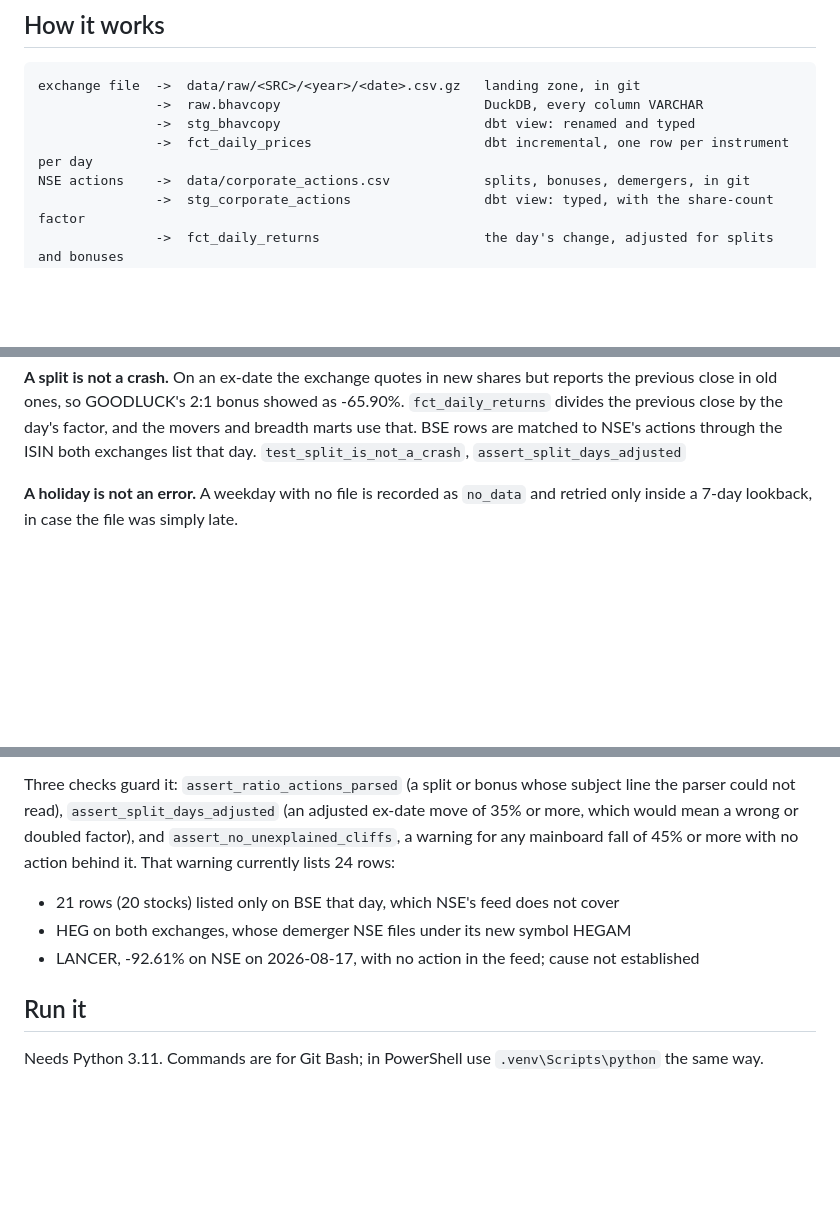
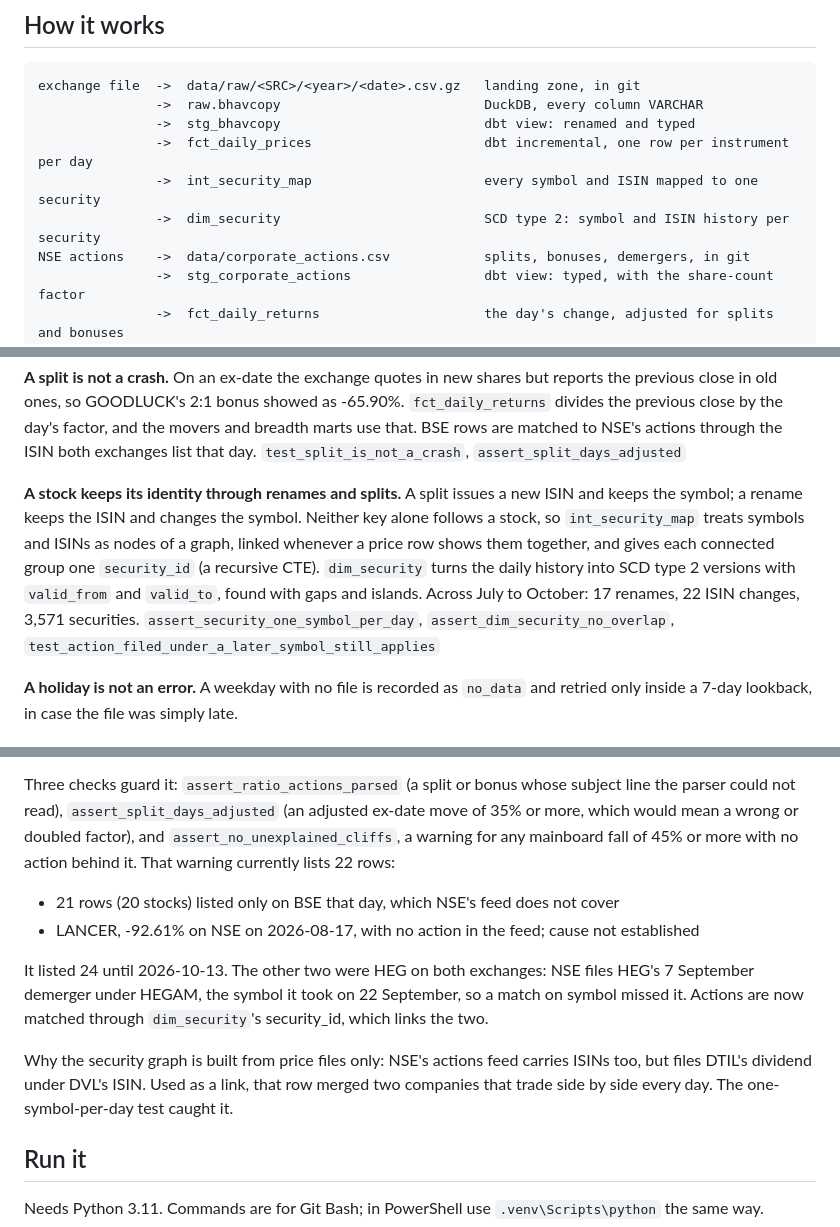
Before and after one commit to veer0608/bhavcopy-pipeline, a Markdown page: README.md, 3 parts joined by grey strips. Drawn GitHub-style; blank space fills up the shorter version.

Commit message:
Document the security dimension and the DTIL/DVL feed error

```diff
--- a/README.md
+++ b/README.md
@@ -27,6 +27,8 @@ exchange file  ->  data/raw/<SRC>/<year>/<date>.csv.gz   landing zone, in git
                ->  raw.bhavcopy                          DuckDB, every column VARCHAR
                ->  stg_bhavcopy                          dbt view: renamed and typed
                ->  fct_daily_prices                      dbt incremental, one row per instrument per day
+               ->  int_security_map                      every symbol and ISIN mapped to one security
+               ->  dim_security                          SCD type 2: symbol and ISIN history per security
 NSE actions    ->  data/corporate_actions.csv            splits, bonuses, demergers, in git
                ->  stg_corporate_actions                 dbt view: typed, with the share-count factor
                ->  fct_daily_returns                     the day's change, adjusted for splits and bonuses
@@ -64,6 +66,16 @@ reports the previous close in old ones, so GOODLUCK's 2:1 bonus showed as -65.90
 `fct_daily_returns` divides the previous close by the day's factor, and the movers
 and breadth marts use that. BSE rows are matched to NSE's actions through the ISIN
 both exchanges list that day. `test_split_is_not_a_crash`, `assert_split_days_adjusted`
+
+**A stock keeps its identity through renames and splits.** A split issues a new ISIN
+and keeps the symbol; a rename keeps the ISIN and changes the symbol. Neither key
+alone follows a stock, so `int_security_map` treats symbols and ISINs as nodes of a
+graph, linked whenever a price row shows them together, and gives each connected
+group one `security_id` (a recursive CTE). `dim_security` turns the daily history into
+SCD type 2 versions with `valid_from` and `valid_to`, found with gaps and islands.
+Across July to October: 17 renames, 22 ISIN changes, 3,571 securities.
+`assert_security_one_symbol_per_day`, `assert_dim_security_no_overlap`,
+`test_action_filed_under_a_later_symbol_still_applies`
 
 **A holiday is not an error.** A weekday with no file is recorded as `no_data` and
 retried only inside a 7-day lookback, in case the file was simply late.
@@ -111,11 +123,20 @@ Three checks guard it: `assert_ratio_actions_parsed` (a split or bonus whose sub
 line the parser could not read), `assert_split_days_adjusted` (an adjusted ex-date
 move of 35% or more, which would mean a wrong or doubled factor), and
 `assert_no_unexplained_cliffs`, a warning for any mainboard fall of 45% or more with
-no action behind it. That warning currently lists 24 rows:
+no action behind it. That warning currently lists 22 rows:
 
 - 21 rows (20 stocks) listed only on BSE that day, which NSE's feed does not cover
-- HEG on both exchanges, whose demerger NSE files under its new symbol HEGAM
 - LANCER, -92.61% on NSE on 2026-08-17, with no action in the feed; cause not established
+
+It listed 24 until 2026-10-13. The other two were HEG on both exchanges: NSE files
+HEG's 7 September demerger under HEGAM, the symbol it took on 22 September, so a
+match on symbol missed it. Actions are now matched through `dim_security`'s
+security_id, which links the two.
+
+Why the security graph is built from price files only: NSE's actions feed carries
+ISINs too, but files DTIL's dividend under DVL's ISIN. Used as a link, that row
+merged two companies that trade side by side every day. The one-symbol-per-day test
+caught it.
 
 ## Run it
 
```
Also changed, not shown: other parts of README.md (+0 -2 lines).
